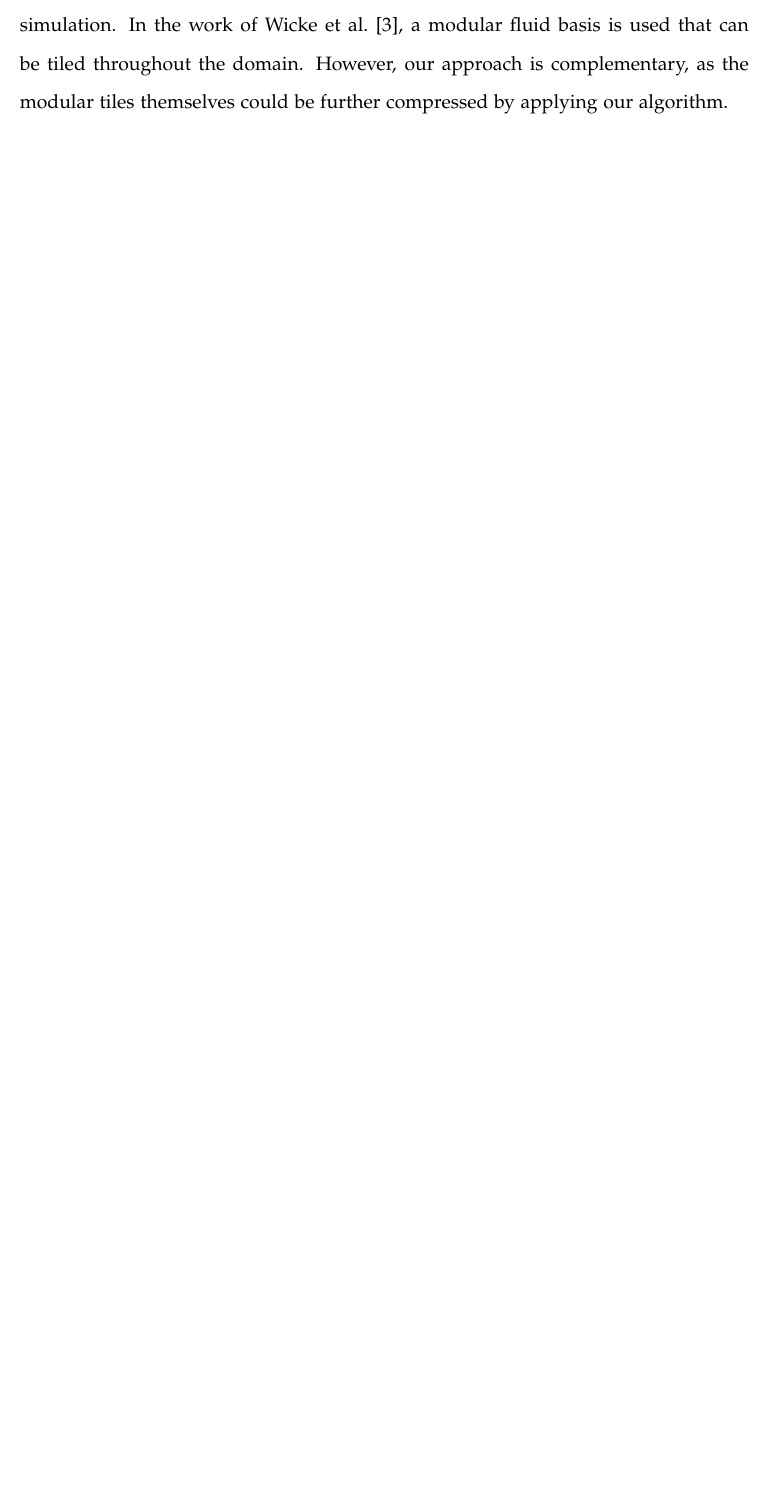
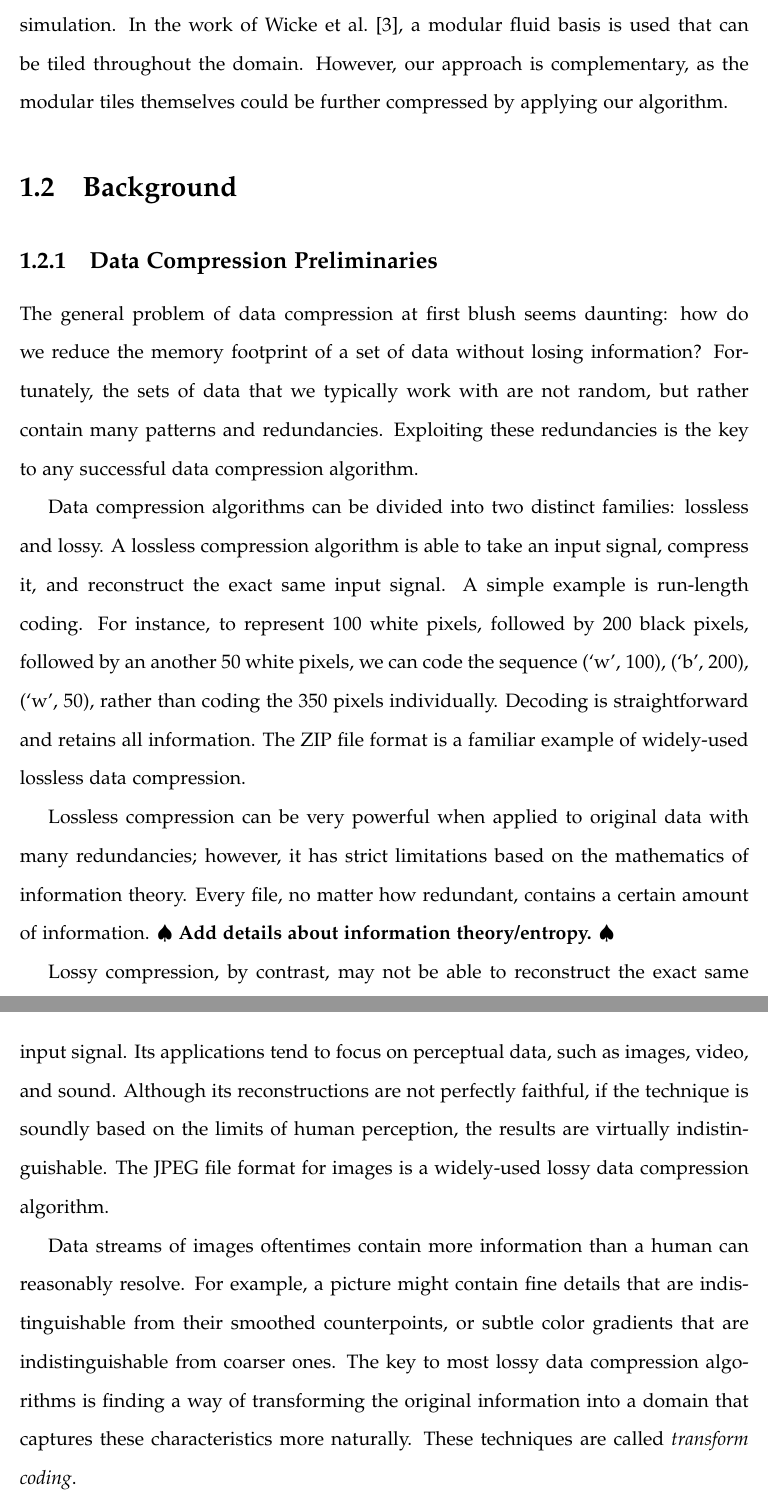
Before and after one commit to aadjones/thesis, a LaTeX thesis (main.tex, which reads chap4/chap4.tex): part of page 7 of 8 before the commit and two parts of pages 7 and 8 of 10 after it, the two joined at a grey line, cut so that both start at the same text, the shorter picture padded with empty space. Compiled offline with pdfLaTeX.

Commit message:
Continue chapter 4.

```diff
--- a/chap4/chap4.tex
+++ b/chap4/chap4.tex
@@ -4,3 +4,15 @@ In the previous chapter, we discussed the potential for subspace methods to acce
 
 \section{Previous Work}
 Since memory consumption is a known challenge with subspace techniques, other research has focused on reducing the memory footprint of these simulations. In the applications of sound \cite{Langlois:2014:ECM} and blendshape matrices \cite{Seo:2011:CDM}, compression techniques have been developed; however, we are unaware of analogous research in subspace fluid simulation. In the work of Wicke et al.~\cite{Wicke:2009}, a modular fluid basis is used that can be tiled throughout the domain. However, our approach is complementary, as the modular tiles themselves could be further compressed by applying our algorithm.
+
+\section{Background}
+\subsection{Data Compression Preliminaries}
+The general problem of data compression at first blush seems daunting: how do we reduce the memory footprint of a set of data without losing information? Fortunately, the sets of data that we typically work with are not random, but rather contain many patterns and redundancies. Exploiting these redundancies is the key to any successful data compression algorithm.
+
+Data compression algorithms can be divided into two distinct families: lossless and lossy. A lossless compression algorithm is able to take an input signal, compress it, and reconstruct the exact same input signal. A simple example is run-length coding. For instance, to represent 100 white pixels, followed by 200 black pixels, followed by an another 50 white pixels, we can code the sequence (`w', 100), (`b', 200), (`w', 50), rather than coding the 350 pixels individually. Decoding is straightforward and retains all information. The ZIP file format is a familiar example of widely-used lossless data compression.
+
+Lossless compression can be very powerful when applied to original data with many redundancies; however, it has strict limitations based on the mathematics of information theory. Every file, no matter how redundant, contains a certain amount of information. \todo{Add details about information theory/entropy.}
+
+Lossy compression, by contrast, may not be able to reconstruct the exact same input signal. Its applications tend to focus on perceptual data, such as images, video, and sound. Although its reconstructions are not perfectly faithful, if the technique is soundly based on the limits of human perception, the results are virtually indistinguishable. The JPEG file format for images is a widely-used lossy data compression algorithm.
+
+Data streams of images oftentimes contain more information than a human can reasonably resolve. For example, a picture might contain fine details that are indistinguishable from their smoothed counterpoints, or subtle color gradients that are indistinguishable from coarser ones. The key to most lossy data compression algorithms is finding a way of transforming the original information into a domain that captures these characteristics more naturally. These techniques are called {\em transform coding}.
--- a/main.tex
+++ b/main.tex
@@ -63,6 +63,10 @@
 \providecommand{\zspline}{\ensuremath{\tilde{\bm x}}}
 \providecommand{\zopt}{\ensuremath{{\bm x}^\star}}
 \providecommand{\popt}{\ensuremath{{\bm p}^\star}}
+
+\providecommand{\todo}[1]{$\spadesuit$ {\bf #1} $\spadesuit$}
+\providecommand{\R}{\mathbb{R}}
+\providecommand{\C}{\mathbb{C}}
 
 % Imports for chapter 5
 \usepackage{nicefrac}
```
Also changed, not shown: chap4/chap4.tex (8 more changed lines).
